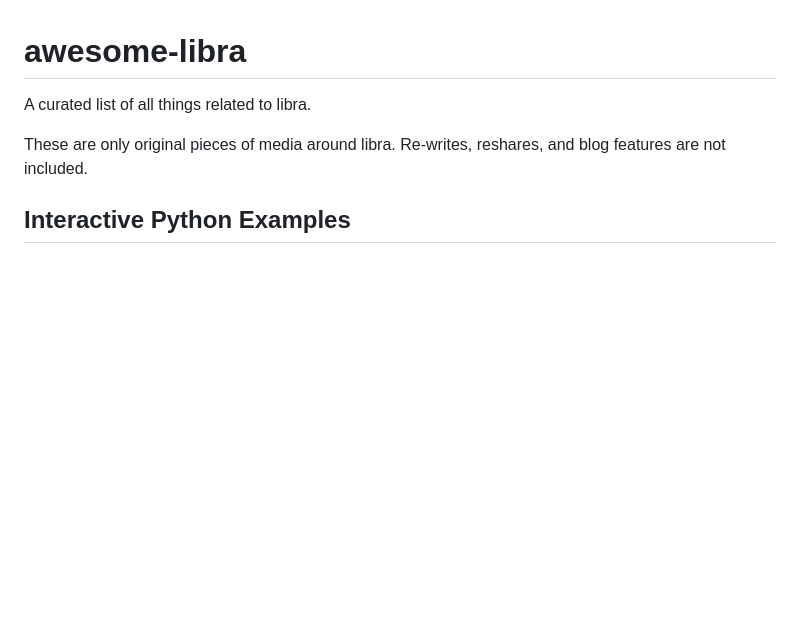
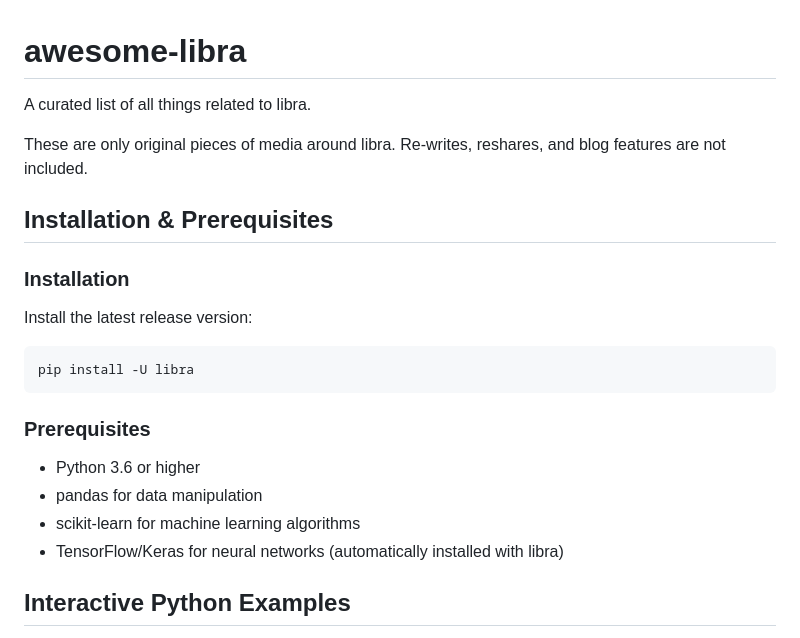
Before and after one commit to Palashio/awesome-libra, a Markdown page: README.md, the part around the change. GitHub-like rendering; blank space fills up the shorter version.

Commit message:
Apply patch

````diff
--- a/README.md
+++ b/README.md
@@ -2,6 +2,23 @@
 A curated list of all things related to libra.
 
 These are only original pieces of media around libra. Re-writes, reshares, and blog features are not included.
+
+## Installation & Prerequisites
+
+### Installation
+
+Install the latest release version:
+
+```bash
+pip install -U libra
+```
+
+### Prerequisites
+
+- Python 3.6 or higher
+- pandas for data manipulation
+- scikit-learn for machine learning algorithms
+- TensorFlow/Keras for neural networks (automatically installed with libra)
 
 ## Interactive Python Examples
 
````
